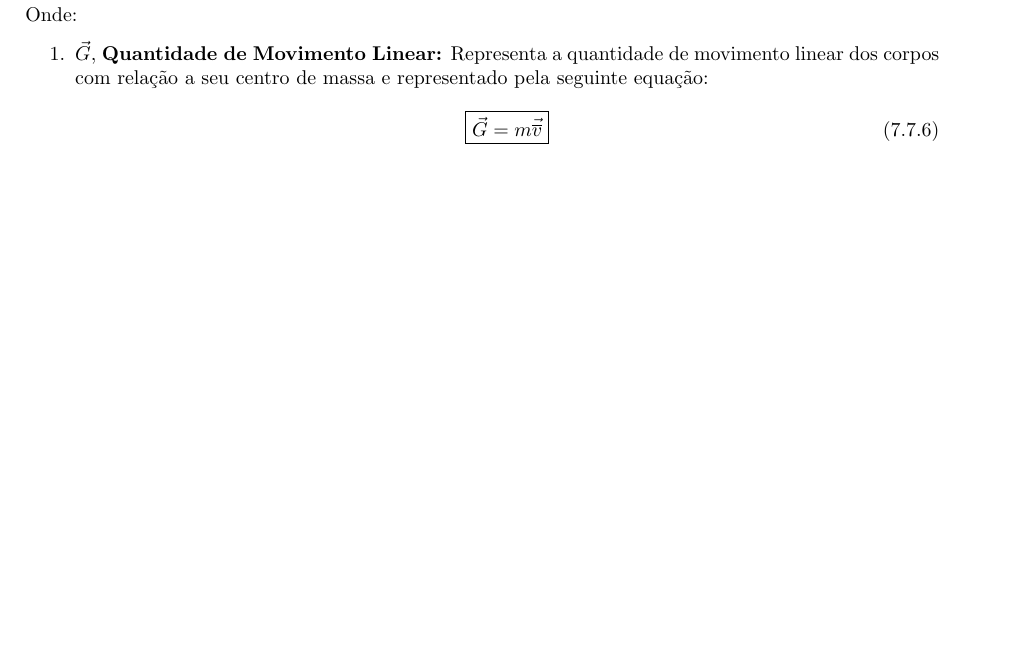
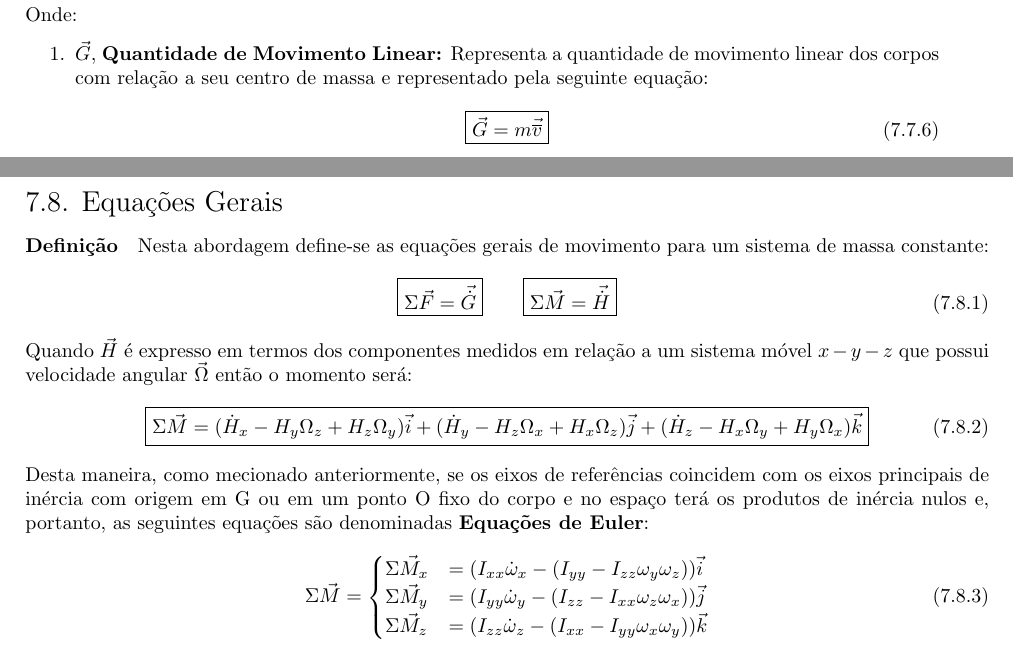
Before and after one commit to tr0fin0/classes_unicamp, a LaTeX document (em404/em404.tex): part of page 29 of 30 before the commit and two parts of pages 30 and 31 of 32 after it, the two joined at a grey line, cut so that both start at the same text, the shorter picture padded with empty space. Compiled offline with pdfLaTeX.

Commit message:
:sparkles: add Equaçoes Gerais

```diff
--- a/em404/em404.tex
+++ b/em404/em404.tex
@@ -1650,6 +1650,37 @@
                 \end{enumerate}
 \newpage
 
+        \subsection{Equações Gerais}
+            \paragraph{Definição}Nesta abordagem define-se as equações gerais de movimento para um sistema de massa constante:
+                \begin{equation}
+                    \boxed{
+                        \Sigma\vec{F} = \vec{\dot{G}}
+                    }
+                    \qquad
+                    \boxed{
+                        \Sigma\vec{M} = \vec{\dot{H}}
+                    }
+                \end{equation}
+            Quando $\vec{H}$ é expresso em termos dos componentes medidos em relação a um sistema móvel $x-y-z$ que possui velocidade angular $\vec{\Omega}$ então o momento será:
+                \begin{equation}
+                    \boxed{
+                        \Sigma\vec{M} =
+                        (\dot{H}_{x} - H_{y}\Omega_{z} + H_{z}\Omega_{y})\vec{i} +
+                        (\dot{H}_{y} - H_{z}\Omega_{x} + H_{x}\Omega_{z})\vec{j} +
+                        (\dot{H}_{z} - H_{x}\Omega_{y} + H_{y}\Omega_{x})\vec{k}
+                    }
+                \end{equation}
+            Desta maneira, como mecionado anteriormente, se os eixos de referências coincidem com os eixos principais de inércia com origem em G ou em um ponto O fixo do corpo e no espaço terá os produtos de inércia nulos e, portanto, as seguintes equações são denominadas \textbf{Equações de Euler}:
+                \begin{equation}
+                    \Sigma\vec{M} =
+                    \begin{cases}
+                        \Sigma\vec{M}_{x} &= (I_{xx}\dot{\omega}_{x} - (I_{yy} - I_{zz}\omega_{y}\omega_{z}))\vec{i}\\
+                        \Sigma\vec{M}_{y} &= (I_{yy}\dot{\omega}_{y} - (I_{zz} - I_{xx}\omega_{z}\omega_{x}))\vec{j}\\
+                        \Sigma\vec{M}_{z} &= (I_{zz}\dot{\omega}_{z} - (I_{xx} - I_{yy}\omega_{x}\omega_{y}))\vec{k}\\
+                    \end{cases}
+                \end{equation}
+\newpage
+
         \subsection{Trabalho e Energia Geral}
             \paragraph{Definição}Baseia-se nos resultados obtidos para cinética de corpos rígidos para expressar essas grandezas no movimento tridimensional que apresentam movimento translacional e rotacional. Recomenda-se analisar as variações individuais entre cada componente descrita pela seguinte equação:
                 \begin{equation}
```
